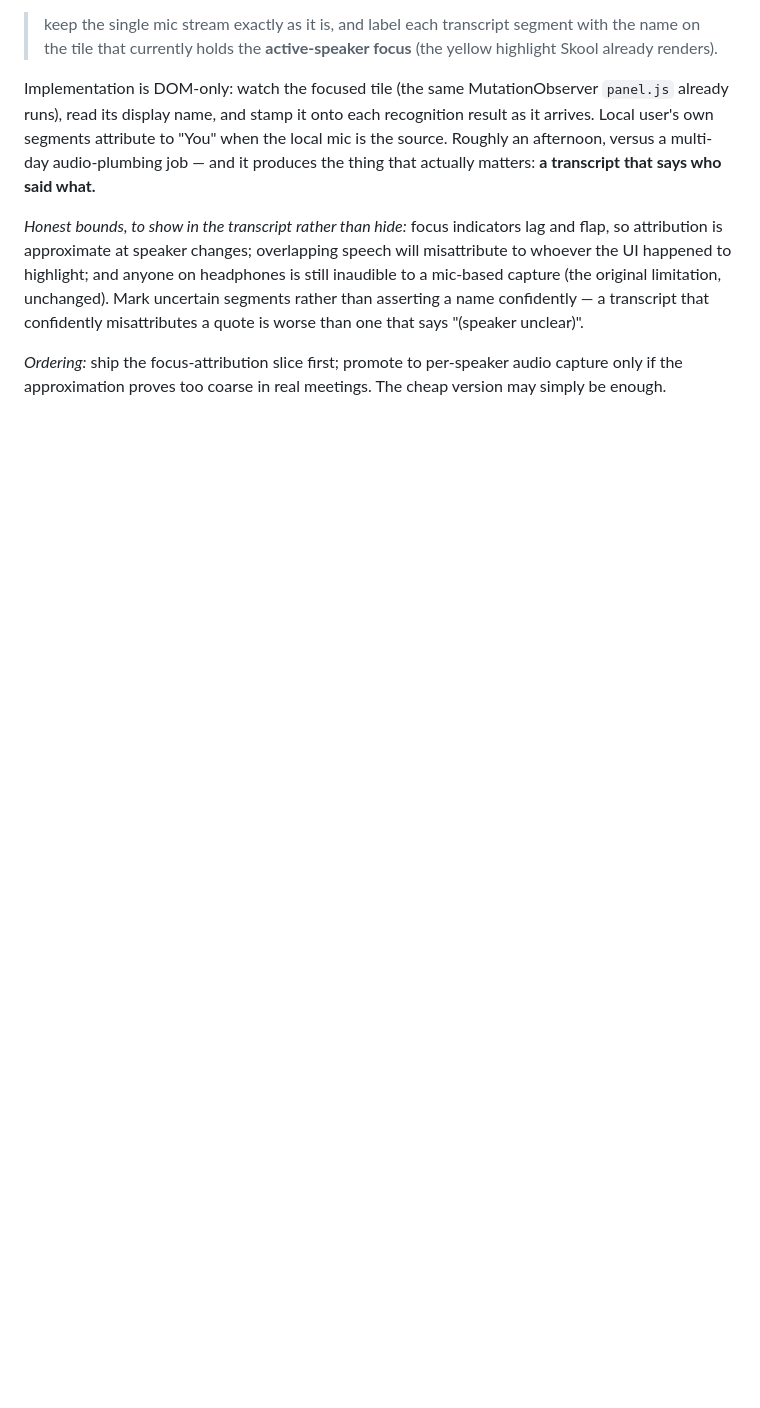
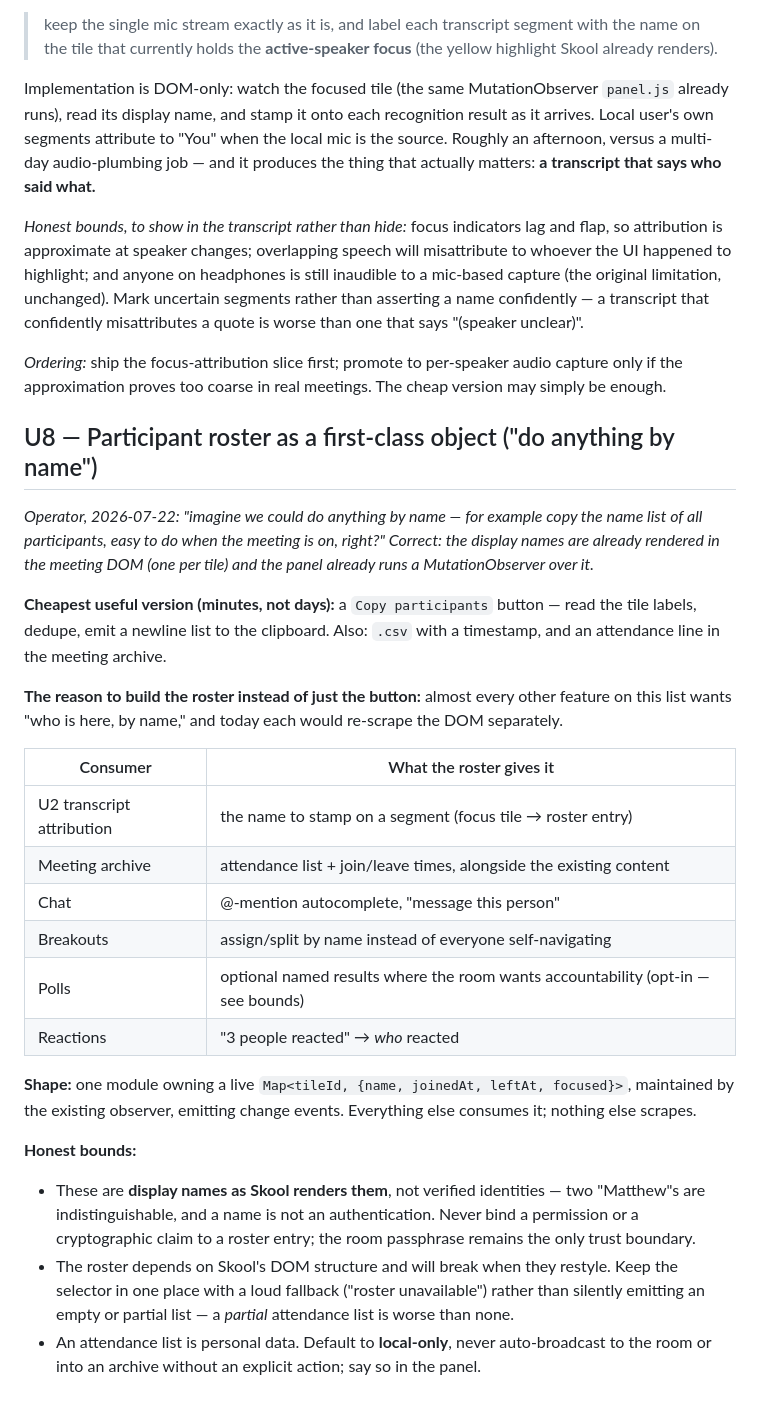
Before and after one commit to holbizmetrics/skool-dropzone, a Markdown page: ROADMAP.md, the part around the change. Rendered like a GitHub page; blank space fills up the shorter version.

Commit message:
ROADMAP U8: participant roster as a first-class object ("do anything by name")
Operator idea: copy the participant name list live. Captured as the roster
rather than the button, because six other features (transcript attribution,
archive attendance, @-mentions, breakout assignment, named polls, reaction
attribution) each want "who is here by name" and would otherwise re-scrape
the DOM independently. Bounds recorded: display names are not identities
(never bind trust to them), the selector will break on a Skool restyle so
fail loud rather than emit a partial list, and attendance is personal data -
local-only by default.

Co-Authored-By: Claude Fable 5 <noreply@anthropic.com>

```diff
--- a/ROADMAP.md
+++ b/ROADMAP.md
@@ -419,3 +419,38 @@ a transcript that confidently misattributes a quote is worse than one that says
 
 *Ordering:* ship the focus-attribution slice first; promote to per-speaker audio capture only if
 the approximation proves too coarse in real meetings. The cheap version may simply be enough.
+
+## U8 — Participant roster as a first-class object ("do anything by name")
+
+*Operator, 2026-07-22: "imagine we could do anything by name — for example copy the name list of
+all participants, easy to do when the meeting is on, right?" Correct: the display names are already
+rendered in the meeting DOM (one per tile) and the panel already runs a MutationObserver over it.*
+
+**Cheapest useful version (minutes, not days):** a `Copy participants` button — read the tile
+labels, dedupe, emit a newline list to the clipboard. Also: `.csv` with a timestamp, and an
+attendance line in the meeting archive.
+
+**The reason to build the roster instead of just the button:** almost every other feature on this
+list wants "who is here, by name," and today each would re-scrape the DOM separately.
+
+| Consumer | What the roster gives it |
+|---|---|
+| U2 transcript attribution | the name to stamp on a segment (focus tile → roster entry) |
+| Meeting archive | attendance list + join/leave times, alongside the existing content |
+| Chat | @-mention autocomplete, "message this person" |
+| Breakouts | assign/split by name instead of everyone self-navigating |
+| Polls | optional named results where the room wants accountability (opt-in — see bounds) |
+| Reactions | "3 people reacted" → *who* reacted |
+
+**Shape:** one module owning a live `Map<tileId, {name, joinedAt, leftAt, focused}>`, maintained by
+the existing observer, emitting change events. Everything else consumes it; nothing else scrapes.
+
+**Honest bounds:**
+- These are **display names as Skool renders them**, not verified identities — two "Matthew"s are
+  indistinguishable, and a name is not an authentication. Never bind a permission or a
+  cryptographic claim to a roster entry; the room passphrase remains the only trust boundary.
+- The roster depends on Skool's DOM structure and will break when they restyle. Keep the selector
+  in one place with a loud fallback ("roster unavailable") rather than silently emitting an empty
+  or partial list — a *partial* attendance list is worse than none.
+- An attendance list is personal data. Default to **local-only**, never auto-broadcast to the room
+  or into an archive without an explicit action; say so in the panel.
```
